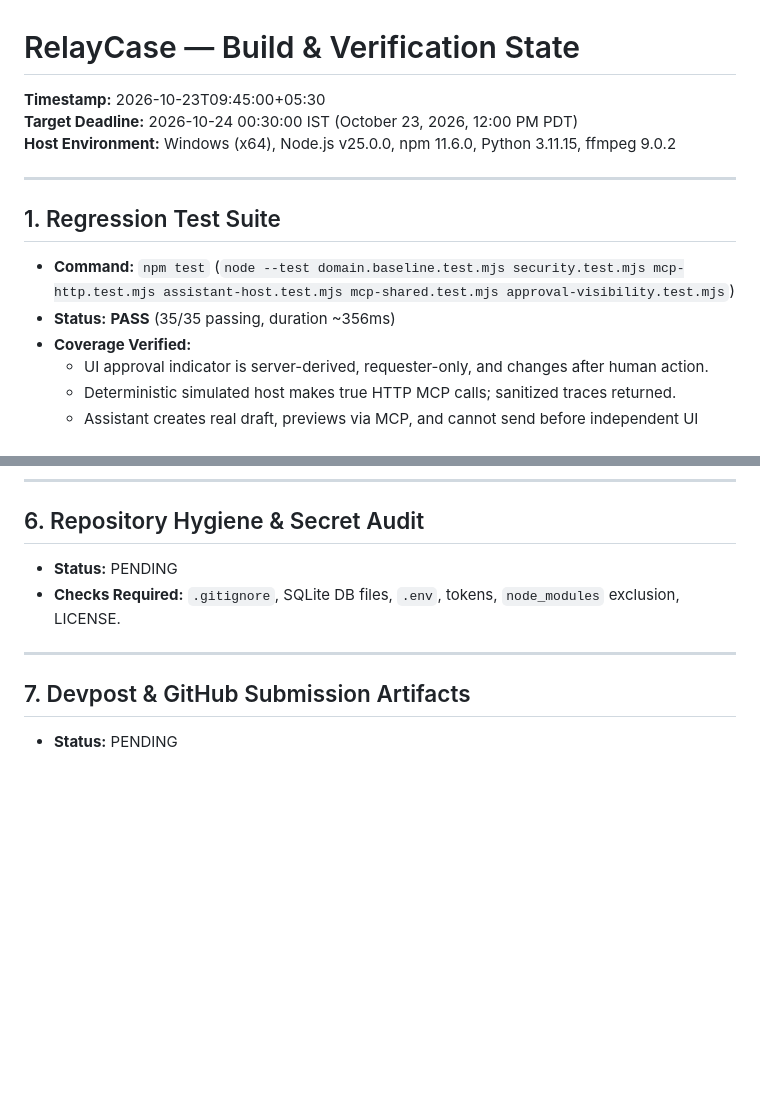
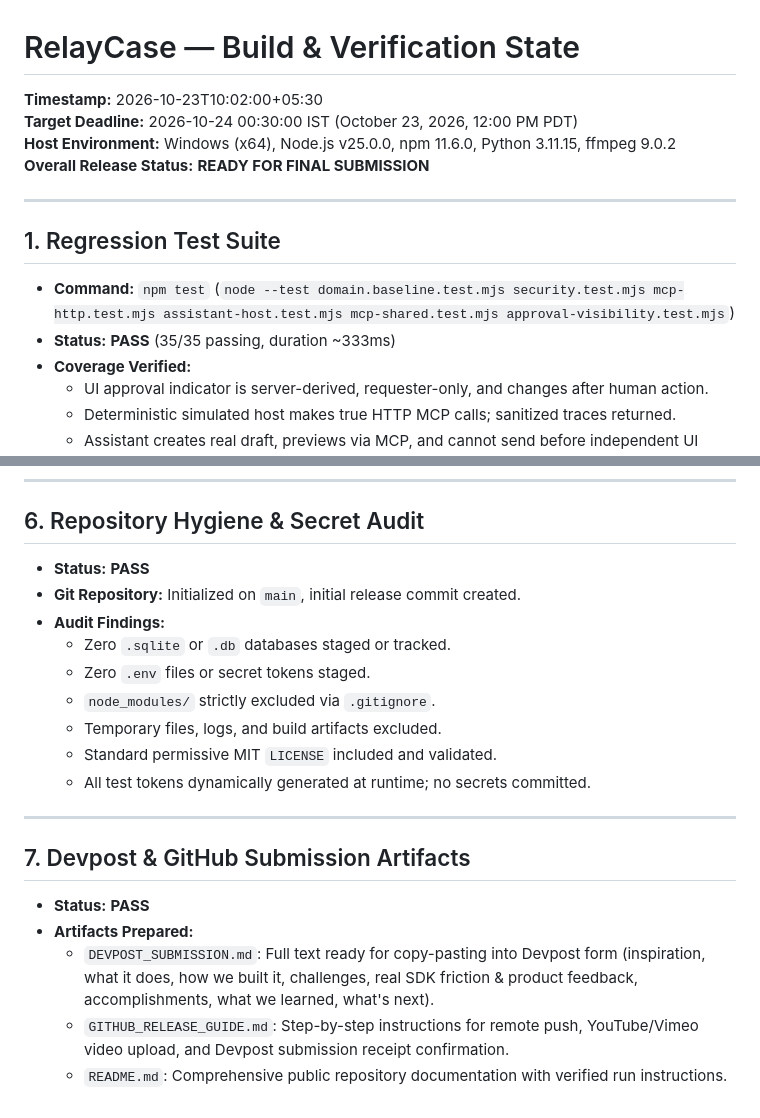
Before and after one commit to Mumuksh-Jain/amazondevpost, a Markdown page: BUILD_STATE.md, 2 parts joined by grey strips. Drawn GitHub-style; blank space fills up the shorter version.

Commit message:
docs(release): add complete Devpost submission package and GitHub release guide

```diff
--- a/BUILD_STATE.md
+++ b/BUILD_STATE.md
@@ -1,14 +1,15 @@
 # RelayCase — Build & Verification State
 
-**Timestamp:** 2026-10-23T09:45:00+05:30
+**Timestamp:** 2026-10-23T10:02:00+05:30
 **Target Deadline:** 2026-10-24 00:30:00 IST (October 23, 2026, 12:00 PM PDT)
 **Host Environment:** Windows (x64), Node.js v25.0.0, npm 11.6.0, Python 3.11.15, ffmpeg 9.0.2
+**Overall Release Status:** **READY FOR FINAL SUBMISSION**
 
 ---
 
 ## 1. Regression Test Suite
 - **Command:** `npm test` (`node --test domain.baseline.test.mjs security.test.mjs mcp-http.test.mjs assistant-host.test.mjs mcp-shared.test.mjs approval-visibility.test.mjs`)
-- **Status:** **PASS** (35/35 passing, duration ~356ms)
+- **Status:** **PASS** (35/35 passing, duration ~333ms)
 - **Coverage Verified:**
   - UI approval indicator is server-derived, requester-only, and changes after human action.
   - Deterministic simulated host makes true HTTP MCP calls; sanitized traces returned.
@@ -121,10 +122,21 @@
 ---
 
 ## 6. Repository Hygiene & Secret Audit
-- **Status:** PENDING
-- **Checks Required:** `.gitignore`, SQLite DB files, `.env`, tokens, `node_modules` exclusion, LICENSE.
+- **Status:** **PASS**
+- **Git Repository:** Initialized on `main`, initial release commit created.
+- **Audit Findings:**
+  - Zero `.sqlite` or `.db` databases staged or tracked.
+  - Zero `.env` files or secret tokens staged.
+  - `node_modules/` strictly excluded via `.gitignore`.
+  - Temporary files, logs, and build artifacts excluded.
+  - Standard permissive MIT `LICENSE` included and validated.
+  - All test tokens dynamically generated at runtime; no secrets committed.
 
 ---
 
 ## 7. Devpost & GitHub Submission Artifacts
-- **Status:** PENDING
+- **Status:** **PASS**
+- **Artifacts Prepared:**
+  - `DEVPOST_SUBMISSION.md`: Full text ready for copy-pasting into Devpost form (inspiration, what it does, how we built it, challenges, real SDK friction & product feedback, accomplishments, what we learned, what's next).
+  - `GITHUB_RELEASE_GUIDE.md`: Step-by-step instructions for remote push, YouTube/Vimeo video upload, and Devpost submission receipt confirmation.
+  - `README.md`: Comprehensive public repository documentation with verified run instructions.
```
Also changed, not shown: DEVPOST_SUBMISSION.md (added, +104 -0 lines), GITHUB_RELEASE_GUIDE.md (added, +65 -0 lines).
